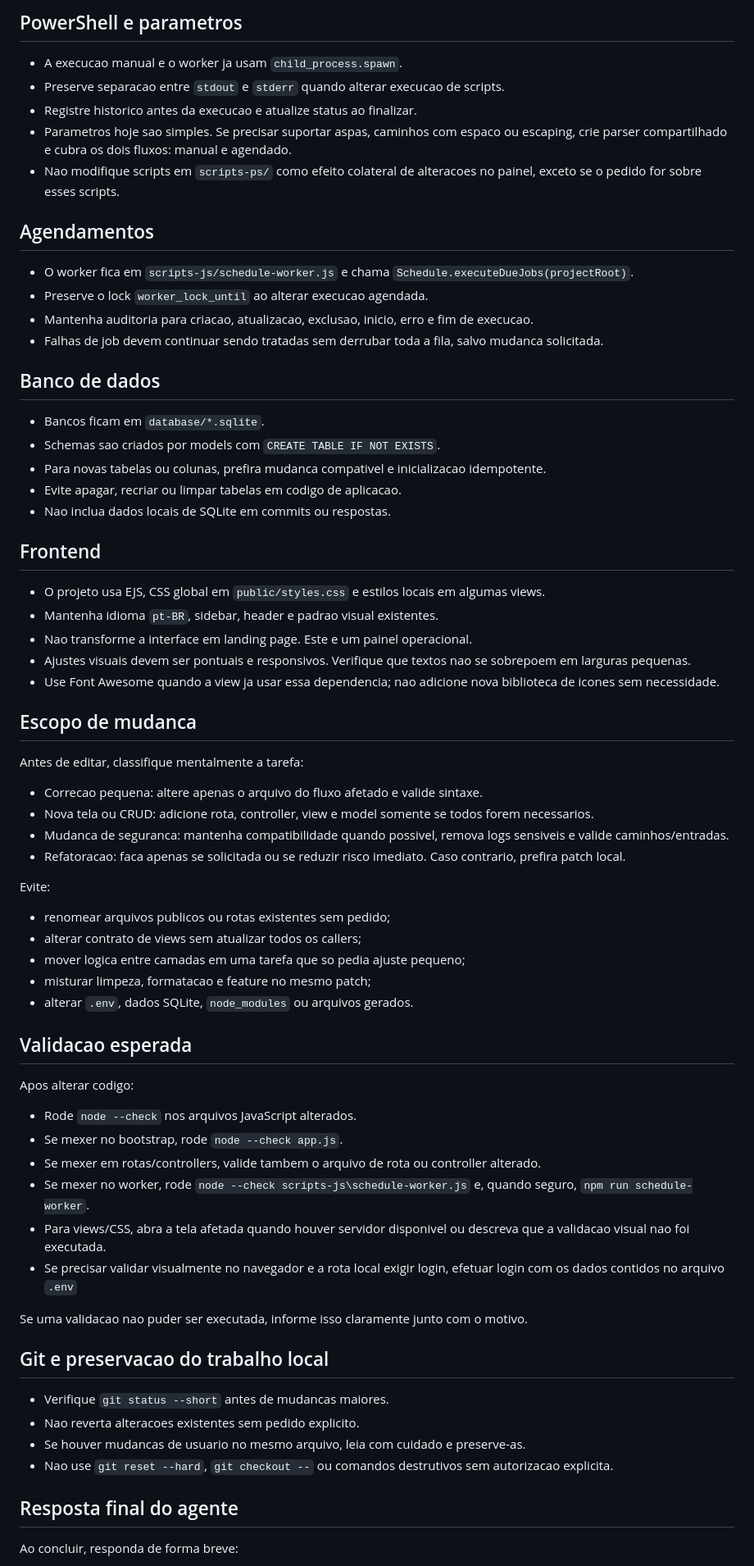
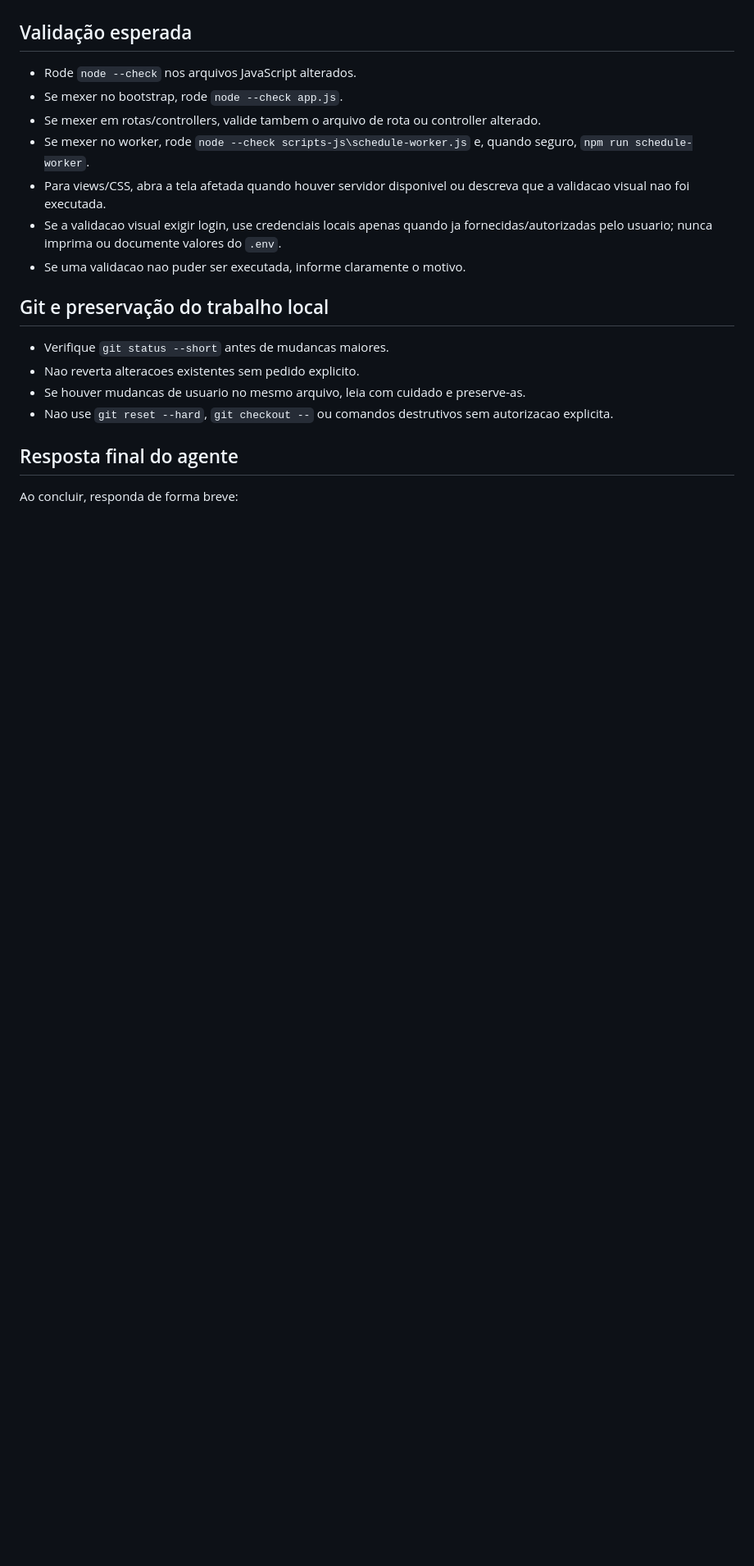
Before and after one commit to marcusrox/pspanel, a Markdown page: AGENTS.md, the part around one of its changes. Shown at 82% size. Drawn GitHub-style; blank space fills up the shorter version.

```diff
--- a/AGENTS.md
+++ b/AGENTS.md
@@ -83,66 +84,14 @@ Observacao: `npm test` ainda nao possui testes reais e retorna erro por configur
-## PowerShell e parametros
-
-- A execucao manual e o worker ja usam `child_process.spawn`.
-- Preserve separacao entre `stdout` e `stderr` quando alterar execucao de scripts.
-- Registre historico antes da execucao e atualize status ao finalizar.
-- Parametros hoje sao simples. Se precisar suportar aspas, caminhos com espaco ou escaping, crie parser compartilhado e cubra os dois fluxos: manual e agendado.
-- Nao modifique scripts em `scripts-ps/` como efeito colateral de alteracoes no painel, exceto se o pedido for sobre esses scripts.
-
-## Agendamentos
-
-- O worker fica em `scripts-js/schedule-worker.js` e chama `Schedule.executeDueJobs(projectRoot)`.
-- Preserve o lock `worker_lock_until` ao alterar execucao agendada.
-- Mantenha auditoria para criacao, atualizacao, exclusao, inicio, erro e fim de execucao.
-- Falhas de job devem continuar sendo tratadas sem derrubar toda a fila, salvo mudanca solicitada.
-
-## Banco de dados
-
-- Bancos ficam em `database/*.sqlite`.
-- Schemas sao criados por models com `CREATE TABLE IF NOT EXISTS`.
-- Para novas tabelas ou colunas, prefira mudanca compativel e inicializacao idempotente.
-- Evite apagar, recriar ou limpar tabelas em codigo de aplicacao.
-- Nao inclua dados locais de SQLite em commits ou respostas.
-
-## Frontend
-
-- O projeto usa EJS, CSS global em `public/styles.css` e estilos locais em algumas views.
-- Mantenha idioma `pt-BR`, sidebar, header e padrao visual existentes.
-- Nao transforme a interface em landing page. Este e um painel operacional.
-- Ajustes visuais devem ser pontuais e responsivos. Verifique que textos nao se sobrepoem em larguras pequenas.
-- Use Font Awesome quando a view ja usar essa dependencia; nao adicione nova biblioteca de icones sem necessidade.
-
-## Escopo de mudanca
-
-Antes de editar, classifique mentalmente a tarefa:
-
-- Correcao pequena: altere apenas o arquivo do fluxo afetado e valide sintaxe.
-- Nova tela ou CRUD: adicione rota, controller, view e model somente se todos forem necessarios.
-- Mudanca de seguranca: mantenha compatibilidade quando possivel, remova logs sensiveis e valide caminhos/entradas.
-- Refatoracao: faca apenas se solicitada ou se reduzir risco imediato. Caso contrario, prefira patch local.
-
-Evite:
-
-- renomear arquivos publicos ou rotas existentes sem pedido;
-- alterar contrato de views sem atualizar todos os callers;
-- mover logica entre camadas em uma tarefa que so pedia ajuste pequeno;
-- misturar limpeza, formatacao e feature no mesmo patch;
-- alterar `.env`, dados SQLite, `node_modules` ou arquivos gerados.
-
-## Validacao esperada
-
-Apos alterar codigo:
+## Validação esperada
 
 - Rode `node --check` nos arquivos JavaScript alterados.
 - Se mexer no bootstrap, rode `node --check app.js`.
 - Se mexer em rotas/controllers, valide tambem o arquivo de rota ou controller alterado.
 - Se mexer no worker, rode `node --check scripts-js\schedule-worker.js` e, quando seguro, `npm run schedule-worker`.
 - Para views/CSS, abra a tela afetada quando houver servidor disponivel ou descreva que a validacao visual nao foi executada.
-- Se precisar validar visualmente no navegador e a rota local exigir login, efetuar login com os dados contidos no arquivo `.env`
+- Se a validacao visual exigir login, use credenciais locais apenas quando ja fornecidas/autorizadas pelo usuario; nunca imprima ou documente valores do `.env`.
+- Se uma validacao nao puder ser executada, informe claramente o motivo.
 
-Se uma validacao nao puder ser executada, informe isso claramente junto com o motivo.
-
-
-## Git e preservacao do trabalho local
+## Git e preservação do trabalho local
 
 - Verifique `git status --short` antes de mudancas maiores.
 - Nao reverta alteracoes existentes sem pedido explicito.
```
Also changed, not shown: other parts of AGENTS.md (+50 -48 lines).
